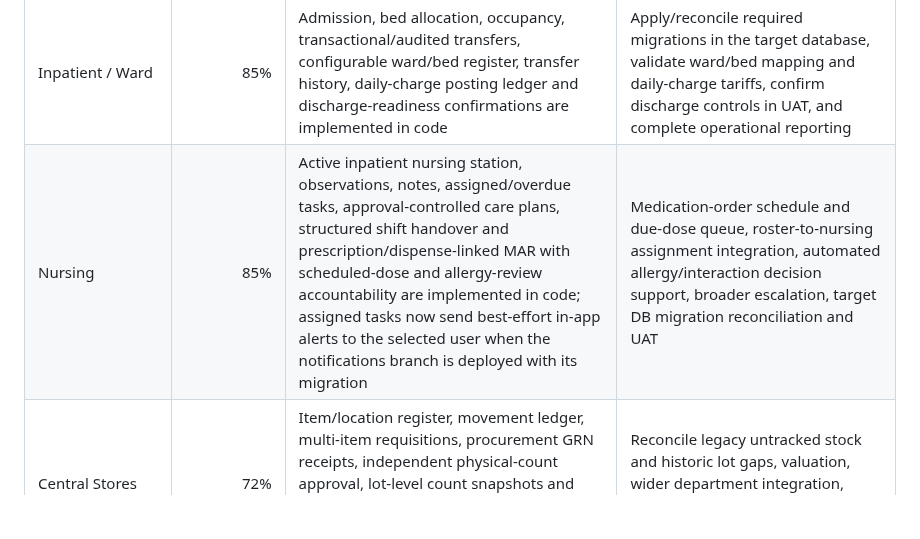
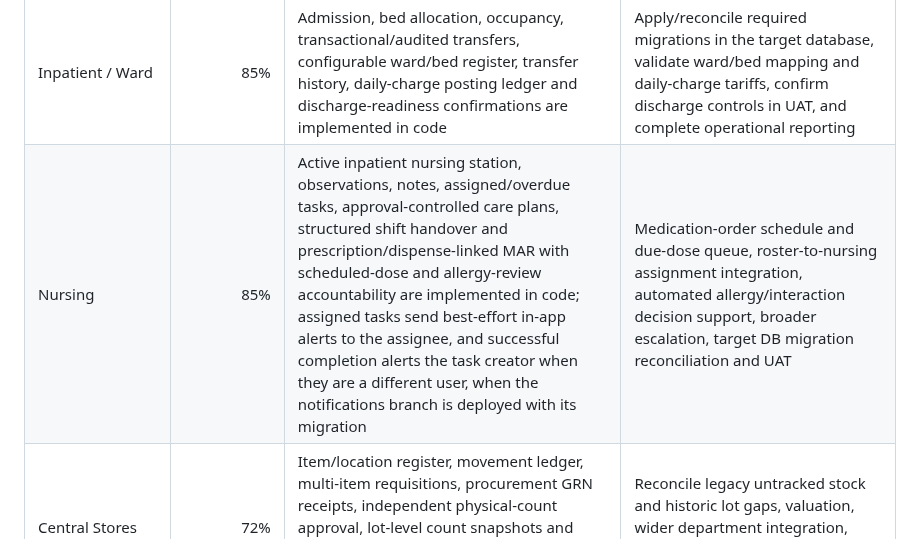
Before and after one commit to benjahwambua/hospital_system, a Markdown page: docs/HMS_PROGRESS.md, the part around the change. Drawn GitHub-style; blank space fills up the shorter version.

Commit message:
Document nursing task assignment and completion alerts

```diff
--- a/docs/HMS_PROGRESS.md
+++ b/docs/HMS_PROGRESS.md
@@ -11,7 +11,7 @@ These percentages are **engineering completion estimates**, not UAT certificatio
 | Notifications / work alerts | 30% | Persistent user-scoped inbox, unread count, mark-read actions, safe internal links and best-effort roster assignment alerts added in code | Extend events across clinical/finance workflows, escalation and expiry policies, email/SMS integration, permissions review, migration rollout and UAT |
 | Insurance & SHA | 87% | Coverage, verification, preauthorization, claims, submission, remittances/reconciliation and an auditable denial/appeal register are implemented in code | Deeper eligibility/tariff validation, automated claim/payment reconciliation controls, target database migration rollout and UAT |
 | Inpatient / Ward | 85% | Admission, bed allocation, occupancy, transactional/audited transfers, configurable ward/bed register, transfer history, daily-charge posting ledger and discharge-readiness confirmations are implemented in code | Apply/reconcile required migrations in the target database, validate ward/bed mapping and daily-charge tariffs, confirm discharge controls in UAT, and complete operational reporting |
-| Nursing | 85% | Active inpatient nursing station, observations, notes, assigned/overdue tasks, approval-controlled care plans, structured shift handover and prescription/dispense-linked MAR with scheduled-dose and allergy-review accountability are implemented in code; assigned tasks now send best-effort in-app alerts to the selected user when the notifications branch is deployed with its migration | Medication-order schedule and due-dose queue, roster-to-nursing assignment integration, automated allergy/interaction decision support, broader escalation, target DB migration reconciliation and UAT |
+| Nursing | 85% | Active inpatient nursing station, observations, notes, assigned/overdue tasks, approval-controlled care plans, structured shift handover and prescription/dispense-linked MAR with scheduled-dose and allergy-review accountability are implemented in code; assigned tasks send best-effort in-app alerts to the assignee, and successful completion alerts the task creator when they are a different user, when the notifications branch is deployed with its migration | Medication-order schedule and due-dose queue, roster-to-nursing assignment integration, automated allergy/interaction decision support, broader escalation, target DB migration reconciliation and UAT |
 | Central Stores | 72% | Item/location register, movement ledger, multi-item requisitions, procurement GRN receipts, independent physical-count approval, lot-level count snapshots and variances, FEFO requisition issues, lot-aware transfers and signed batch/expiry on-hand balances | Reconcile legacy untracked stock and historic lot gaps, valuation, wider department integration, automated regression tests and UAT |
 | Emergency / Casualty | 35% | First intake and triage queue merged; linked visit, acuity, initial observations, clinician assignment and disposition are implemented in code | Clinical protocols, repeat-observation escalation, admission/bed and billing integration, and UAT |
 | Theatre / Surgery | 30% | First scheduling and peri-operative tracking increment implemented in code with a six-item safety gate, guarded lifecycle, intra-op/anaesthesia notes and recovery outcome | Full surgical checklist and documentation, implant/lot tracking, PACU observations, admission/billing/stock integration, and UAT |
```
